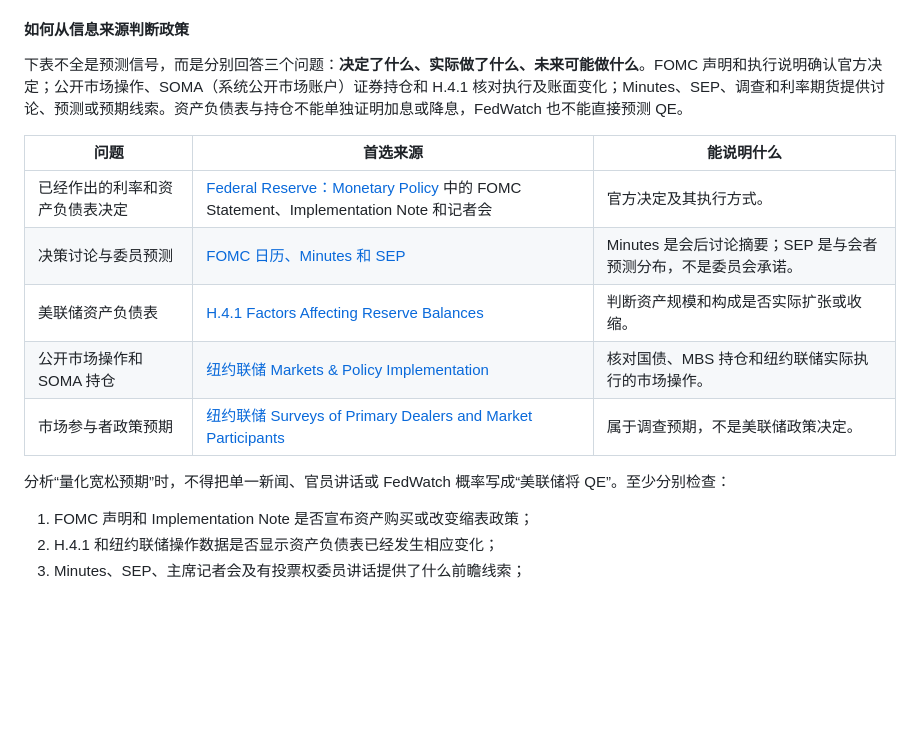
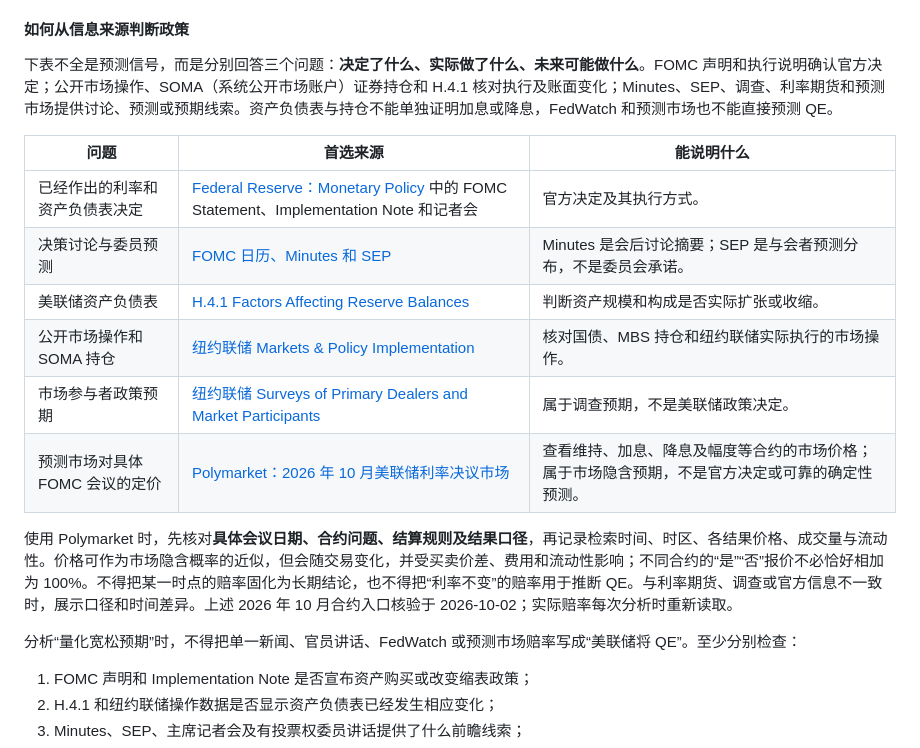
Before and after one commit to yzhbradoodrrpurp/FinFeed, a Markdown page: AGENTS.md, the part around the change. GitHub-like rendering; blank space fills up the shorter version.

Commit message:
update agent.md

```diff
--- a/AGENTS.md
+++ b/AGENTS.md
@@ -124,7 +124,7 @@ QE 通过大规模购买国债、MBS 等证券，增加银行体系准备金，
 
 #### 如何从信息来源判断政策
 
-下表不全是预测信号，而是分别回答三个问题：**决定了什么、实际做了什么、未来可能做什么**。FOMC 声明和执行说明确认官方决定；公开市场操作、SOMA（系统公开市场账户）证券持仓和 H.4.1 核对执行及账面变化；Minutes、SEP、调查和利率期货提供讨论、预测或预期线索。资产负债表与持仓不能单独证明加息或降息，FedWatch 也不能直接预测 QE。
+下表不全是预测信号，而是分别回答三个问题：**决定了什么、实际做了什么、未来可能做什么**。FOMC 声明和执行说明确认官方决定；公开市场操作、SOMA（系统公开市场账户）证券持仓和 H.4.1 核对执行及账面变化；Minutes、SEP、调查、利率期货和预测市场提供讨论、预测或预期线索。资产负债表与持仓不能单独证明加息或降息，FedWatch 和预测市场也不能直接预测 QE。
 
 | 问题 | 首选来源 | 能说明什么 |
 | --- | --- | --- |
@@ -133,8 +133,11 @@ QE 通过大规模购买国债、MBS 等证券，增加银行体系准备金，
 | 美联储资产负债表 | [H.4.1 Factors Affecting Reserve Balances](https://www.federalreserve.gov/releases/h41/) | 判断资产规模和构成是否实际扩张或收缩。 |
 | 公开市场操作和 SOMA 持仓 | [纽约联储 Markets & Policy Implementation](https://www.newyorkfed.org/markets) | 核对国债、MBS 持仓和纽约联储实际执行的市场操作。 |
 | 市场参与者政策预期 | [纽约联储 Surveys of Primary Dealers and Market Participants](https://www.newyorkfed.org/markets/primarydealer_survey_questions) | 属于调查预期，不是美联储政策决定。 |
+| 预测市场对具体 FOMC 会议的定价 | [Polymarket：2026 年 10 月美联储利率决议市场](https://polymarket.com/event/fed-decision-in-october-20260617190323537) | 查看维持、加息、降息及幅度等合约的市场价格；属于市场隐含预期，不是官方决定或可靠的确定性预测。 |
 
-分析“量化宽松预期”时，不得把单一新闻、官员讲话或 FedWatch 概率写成“美联储将 QE”。至少分别检查：
+使用 Polymarket 时，先核对**具体会议日期、合约问题、结算规则及结果口径**，再记录检索时间、时区、各结果价格、成交量与流动性。价格可作为市场隐含概率的近似，但会随交易变化，并受买卖价差、费用和流动性影响；不同合约的“是”“否”报价不必恰好相加为 100%。不得把某一时点的赔率固化为长期结论，也不得把“利率不变”的赔率用于推断 QE。与利率期货、调查或官方信息不一致时，展示口径和时间差异。上述 2026 年 10 月合约入口核验于 2026-10-02；实际赔率每次分析时重新读取。
+
+分析“量化宽松预期”时，不得把单一新闻、官员讲话、FedWatch 或预测市场赔率写成“美联储将 QE”。至少分别检查：
 
 1. FOMC 声明和 Implementation Note 是否宣布资产购买或改变缩表政策；
 2. H.4.1 和纽约联储操作数据是否显示资产负债表已经发生相应变化；
```
